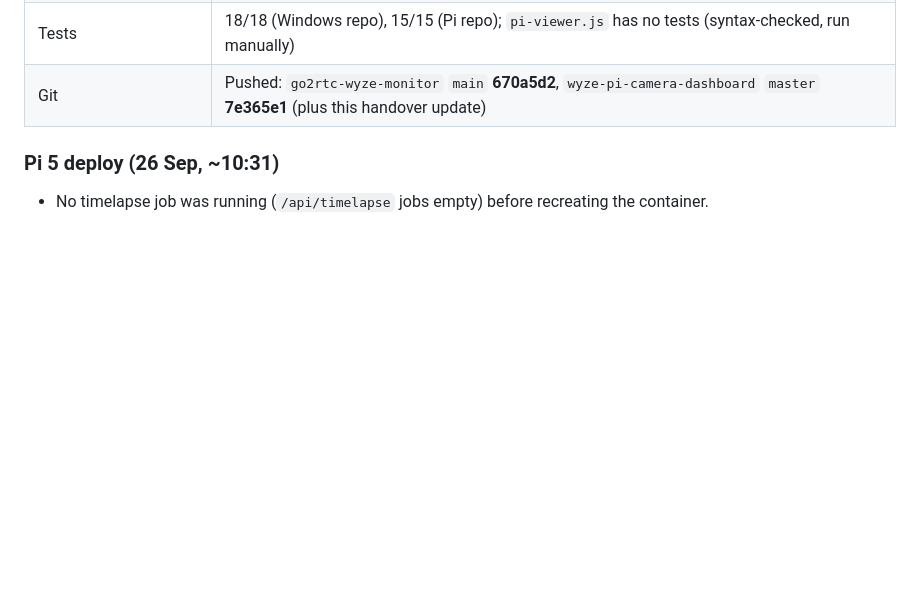
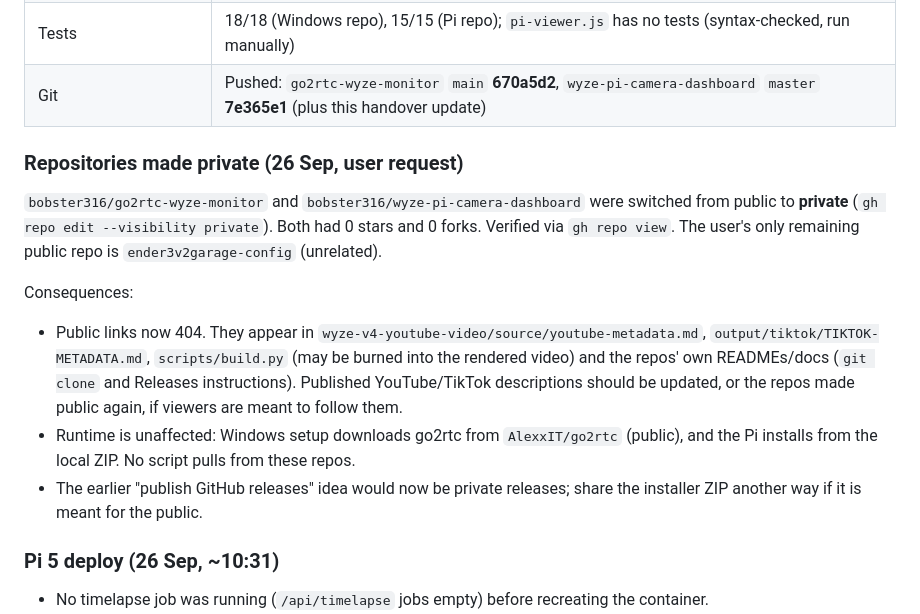
Before and after one commit to bobster316/go2rtc-wyze-monitor, a Markdown page: HANDOVER-2026-09-26-ICONS-AND-PI-VIEWER.md, the part around the change. Rendered like a GitHub page; blank space fills up the shorter version.

Commit message:
docs: note repositories made private
Co-Authored-By: Claude Opus 5.5 <noreply@anthropic.com>

```diff
--- a/HANDOVER-2026-09-26-ICONS-AND-PI-VIEWER.md
+++ b/HANDOVER-2026-09-26-ICONS-AND-PI-VIEWER.md
@@ -25,6 +25,25 @@ Previous handover: [HANDOVER-2026-09-25-TIMELAPSE.md](HANDOVER-2026-09-25-TIMELA
 | Pi installer ZIP | Rebuilt in both repos; audited: favicon + launcher SVG present, no `.env` / `cameras.yaml` / `go2rtc.yaml`. SHA-256 `804769EA…FA4B4` (Windows repo, 59 files), `EADF8F91…F27F3` (Pi repo, 50 files). Not uploaded to a GitHub release |
 | Tests | 18/18 (Windows repo), 15/15 (Pi repo); `pi-viewer.js` has no tests (syntax-checked, run manually) |
 | Git | Pushed: `go2rtc-wyze-monitor` `main` **670a5d2**, `wyze-pi-camera-dashboard` `master` **7e365e1** (plus this handover update) |
+
+### Repositories made private (26 Sep, user request)
+
+`bobster316/go2rtc-wyze-monitor` and `bobster316/wyze-pi-camera-dashboard`
+were switched from public to **private** (`gh repo edit --visibility
+private`). Both had 0 stars and 0 forks. Verified via `gh repo view`. The
+user's only remaining public repo is `ender3v2garage-config` (unrelated).
+
+Consequences:
+- Public links now 404. They appear in `wyze-v4-youtube-video/source/youtube-metadata.md`,
+  `output/tiktok/TIKTOK-METADATA.md`, `scripts/build.py` (may be burned into
+  the rendered video) and the repos' own READMEs/docs (`git clone` and
+  Releases instructions). Published YouTube/TikTok descriptions should be
+  updated, or the repos made public again, if viewers are meant to follow them.
+- Runtime is unaffected: Windows setup downloads go2rtc from `AlexxIT/go2rtc`
+  (public), and the Pi installs from the local ZIP. No script pulls from these
+  repos.
+- The earlier "publish GitHub releases" idea would now be private releases;
+  share the installer ZIP another way if it is meant for the public.
 
 ### Pi 5 deploy (26 Sep, ~10:31)
 
```
